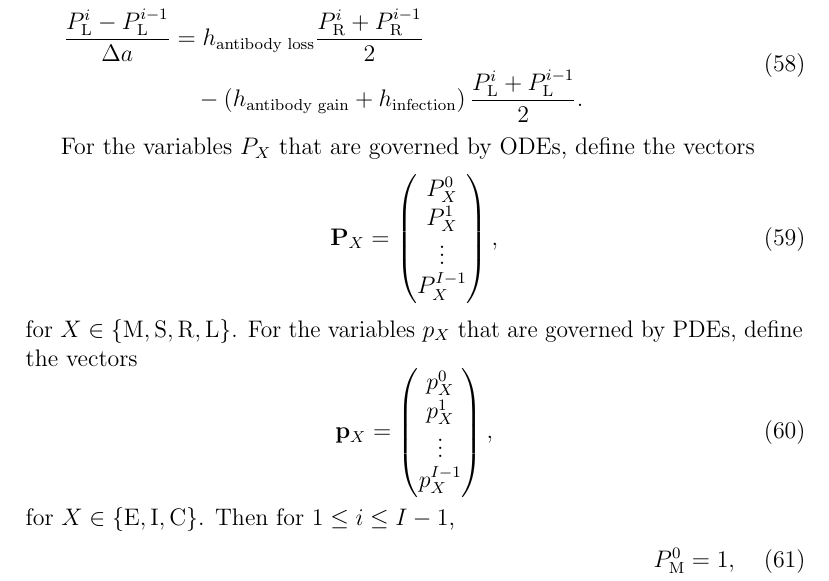
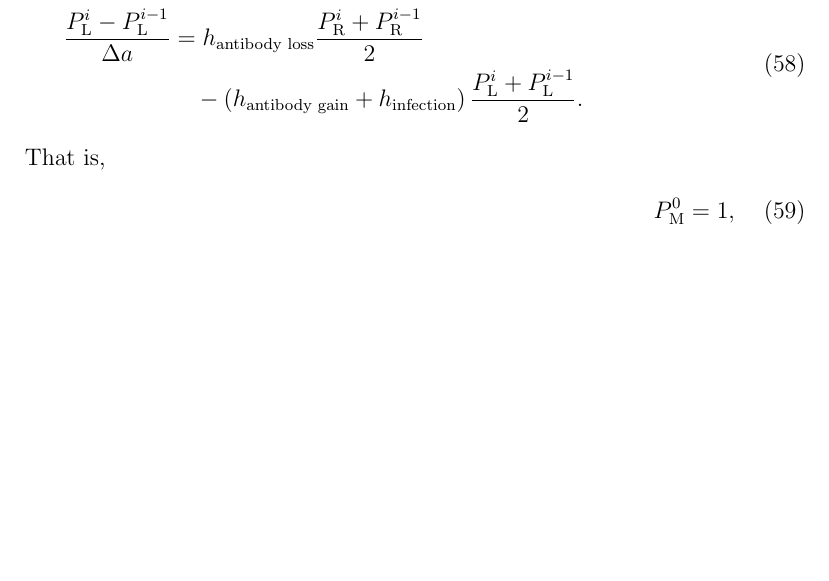
Before and after one commit to janmedlock/FMDV_immune_dynamics, a LaTeX document (notes/initial_conditions.tex): part of page 7 of 10, cut so that both start at the same text, the shorter picture padded with empty space. Compiled offline with pdfLaTeX; a missing bibliography style is replaced by a similar one.

Commit message:
Clean up notes a bit.

```diff
--- a/notes/initial_conditions.tex
+++ b/notes/initial_conditions.tex
@@ -352,32 +352,7 @@ gives
     \frac{P_{\mathrm{L}}^i + P_{\mathrm{L}}^{i - 1}}{2}.
   \end{split}
 \end{align}
-
-For the variables $P_X$ that are governed by ODEs,
-define the vectors
-\begin{equation}
-  \vec{P}_X =
-  \begin{pmatrix}
-    P_X^0\\
-    P_X^1\\
-    \vdots\\
-    P_X^{I - 1}
-  \end{pmatrix},
-\end{equation}
-for $X \in \{\mathrm{M}, \mathrm{S}, \mathrm{R}, \mathrm{L}\}$.
-For the variables $p_X$ that are governed by PDEs,
-define the vectors
-\begin{equation}
-  \vec{p}_X =
-  \begin{pmatrix}
-    p_X^0\\
-    p_X^1\\
-    \vdots\\
-    p_X^{I - 1}
-  \end{pmatrix},
-\end{equation}
-for $X \in \{\mathrm{E}, \mathrm{I}, \mathrm{C}\}$.
-Then for $1 \leq i \leq I - 1$,
+That is,
 \begin{align}
   P_{\mathrm{M}}^0 &= 1,
   \\
```
Also changed, not shown: notes/initial_conditions.tex (6 more changed lines).
